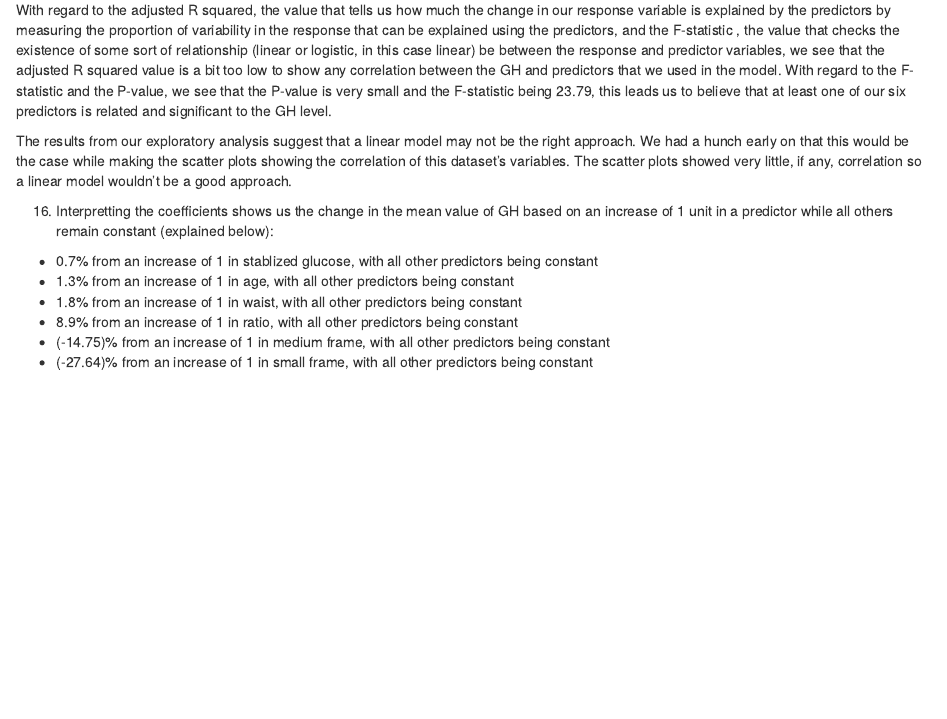
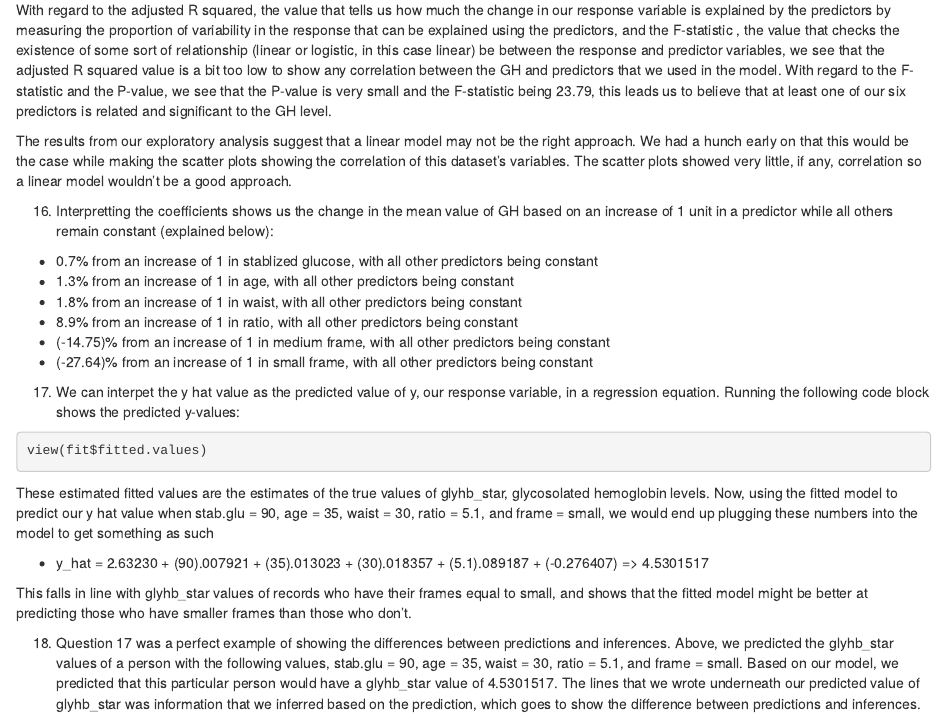
Before and after one commit to ericf8/ds202_lab5, an R Markdown document (team.Rmd): the page in a window 1100 px wide, from 2510 px down. Rendered offline with R 4.5, knitr and Pandoc, with nearby package versions; the code chunks are not run, so their results and figures are left out.

Commit message:
Finished answering q18

````diff
--- a/team.Rmd
+++ b/team.Rmd
@@ -168,3 +168,17 @@ increase of 1 unit in a predictor while all others remain constant (explained be
   - 8.9% from an increase of 1 in ratio, with all other predictors being constant
   - (-14.75)% from an increase of 1 in medium frame, with all other predictors being constant
   - (-27.64)% from an increase of 1 in small frame, with all other predictors being constant
+
+
+17. We can interpet the y hat value as the predicted value of y, our response variable, in a regression equation. Running the following code block shows the predicted y-values:
+
+```{r}
+view(fit$fitted.values)
+```
+These estimated fitted values are the estimates of the true values of glyhb_star, glycosolated hemoglobin levels. Now, using the fitted model to predict our y hat value when stab.glu = 90, age = 35, waist = 30, ratio = 5.1, and frame = small, we would end up plugging these numbers into the model to get something as such
+
+  - y_hat = 2.63230 + (90).007921 + (35).013023 + (30).018357 + (5.1).089187 + (-0.276407) => 4.5301517
+
+  This falls in line with glyhb_star values of records who have their frames equal to small, and shows that the fitted model might be better at predicting those who have smaller frames than those who don't.
+
+18. Question 17 was a perfect example of showing the differences between predictions and inferences. Above, we predicted the glyhb_star values of a person with the following values, stab.glu = 90, age = 35, waist = 30, ratio = 5.1, and frame = small. Based on our model, we predicted that this particular person would have a glyhb_star value of 4.5301517. The lines that we wrote underneath our predicted value of glyhb_star was information that we inferred based on the prediction, which goes to show the difference between predictions and inferences.
````
